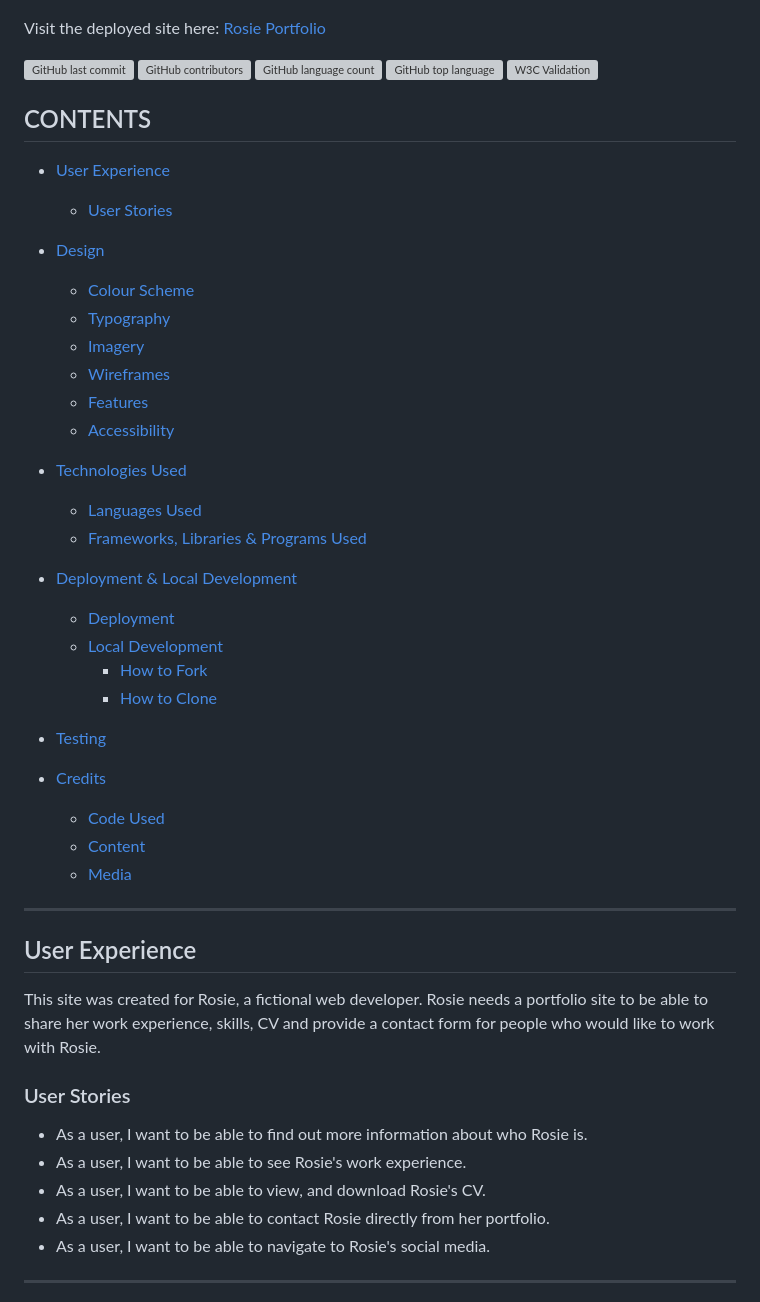
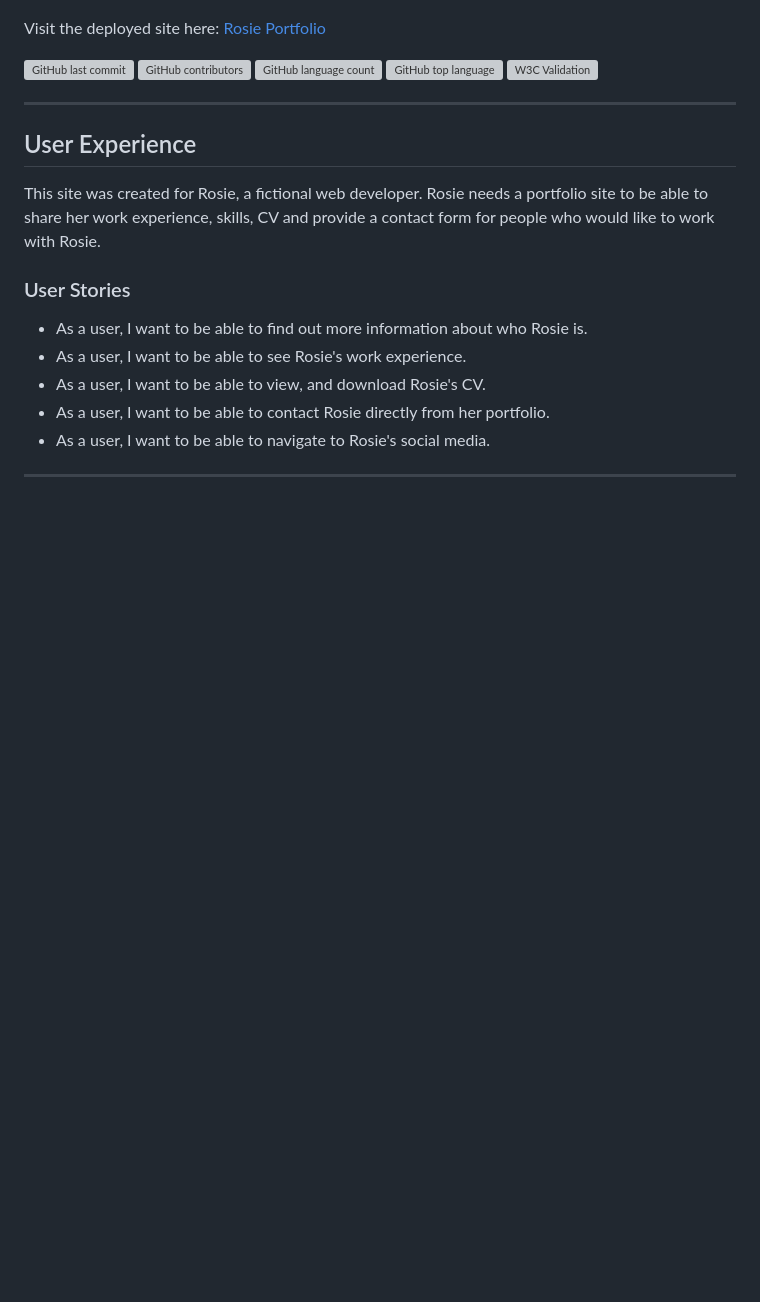
Before and after one commit to kera-cudmore/rosie-portfolio, a Markdown page: README.md, the part around the change. Rendered like a GitHub page; blank space fills up the shorter version; grey boxes are pictures that could not be loaded.

Commit message:
remove: contents section

```diff
--- a/README.md
+++ b/README.md
@@ -12,38 +12,7 @@ Visit the deployed site here: [Rosie Portfolio](https://kera-cudmore.github.io/r
 ![GitHub top language](https://img.shields.io/github/languages/top/kera-cudmore/rosie-portfolio?style=for-the-badge)
 ![W3C Validation](https://img.shields.io/w3c-validation/default?targetUrl=https%3A%2F%2Fkera-cudmore.github.io%2Frosie-portfolio%2F&style=for-the-badge)
 
-
-## CONTENTS
-
-* [User Experience](#user-experience)
-  * [User Stories](#user-stories)
-
-* [Design](#design)
-  * [Colour Scheme](#colour-scheme)
-  * [Typography](#typography)
-  * [Imagery](#imagery)
-  * [Wireframes](#wireframes)
-  * [Features](#features)
-  * [Accessibility](#accessibility)
-
-* [Technologies Used](#technologies-used)
-  * [Languages Used](#languages-used)
-  * [Frameworks, Libraries & Programs Used](#frameworks-libraries--programs-used)
-
-* [Deployment & Local Development](#deployment--local-development)
-  * [Deployment](#deployment)
-  * [Local Development](#local-development)
-    * [How to Fork](#how-to-fork)
-    * [How to Clone](#how-to-clone)
-
-* [Testing](#testing)
-
-* [Credits](#credits)
-  * [Code Used](#code-used)
-  * [Content](#content)
-  * [Media](#media)
-
-- - -
+---
 
 ## User Experience
 
```
